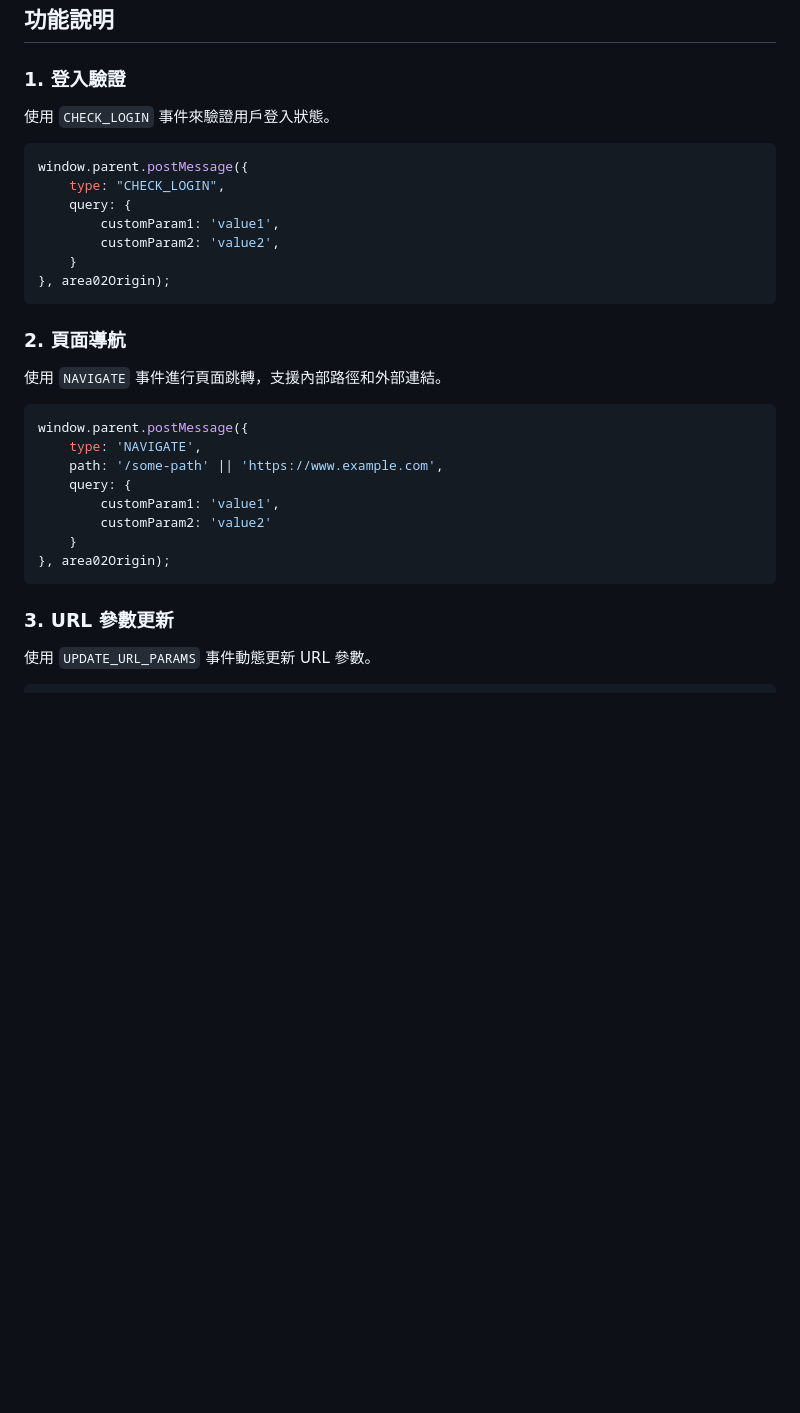
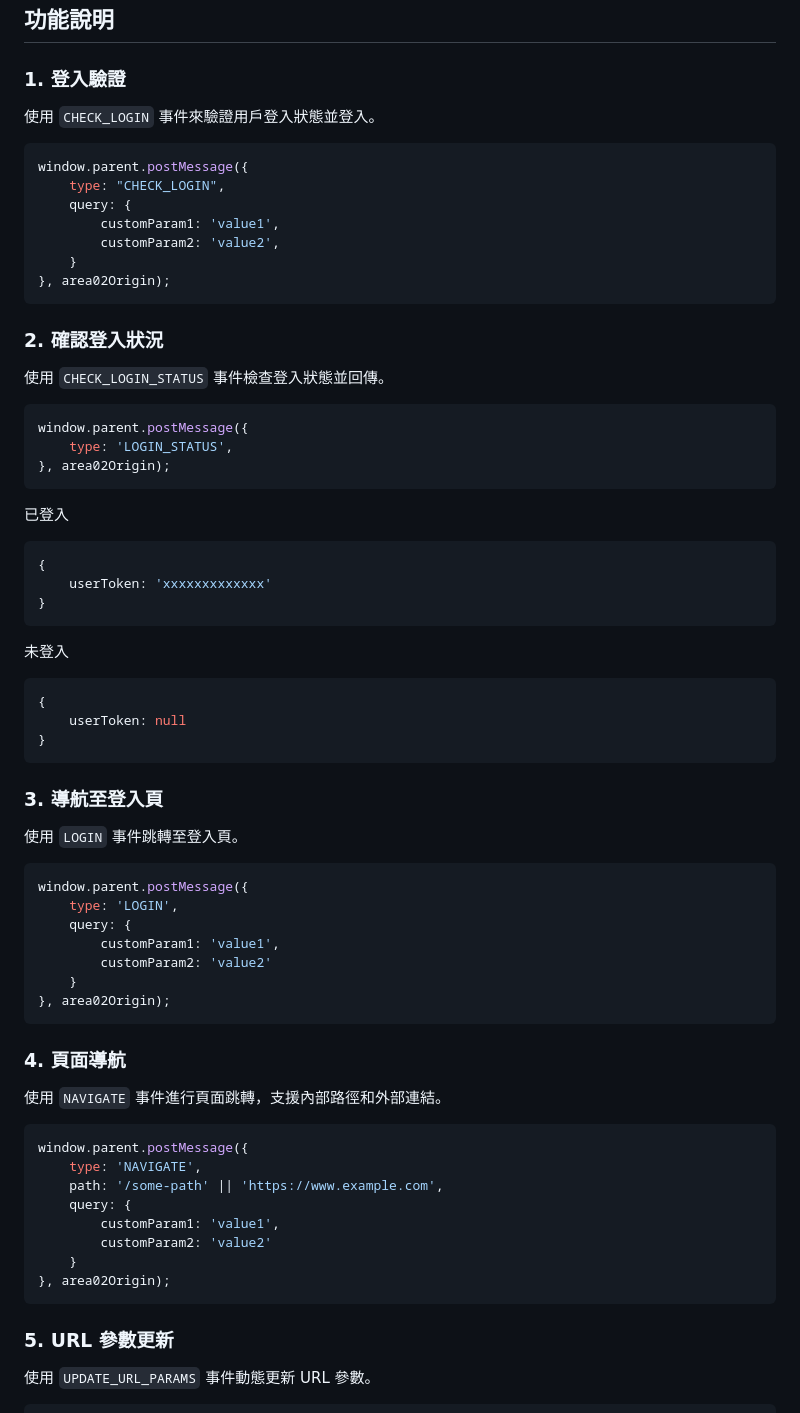
Before and after one commit to area02/oneone, a Markdown page: README.md, the part around the change. Rendered like a GitHub page; blank space fills up the shorter version.

Commit message:
Update README with login status and navigation details
Added details for login status verification and navigation.

````diff
--- a/README.md
+++ b/README.md
@@ -19,7 +19,7 @@ const area02Origin = 'https://staging.area02.site';
 
 ### 1. 登入驗證
 
-使用 `CHECK_LOGIN` 事件來驗證用戶登入狀態。
+使用 `CHECK_LOGIN` 事件來驗證用戶登入狀態並登入。
 
 ```js
 window.parent.postMessage({
@@ -31,7 +31,45 @@ window.parent.postMessage({
 }, area02Origin);
 ```
 
-### 2. 頁面導航
+### 2. 確認登入狀況
+
+使用 `CHECK_LOGIN_STATUS` 事件檢查登入狀態並回傳。
+
+```js
+window.parent.postMessage({
+    type: 'LOGIN_STATUS',
+}, area02Origin);
+```
+
+已登入
+```js
+{
+    userToken: 'xxxxxxxxxxxxx'
+}
+```
+
+未登入
+```js
+{
+    userToken: null
+}
+```
+
+### 3. 導航至登入頁
+
+使用 `LOGIN` 事件跳轉至登入頁。
+
+```js
+window.parent.postMessage({
+    type: 'LOGIN',
+    query: {
+        customParam1: 'value1',
+        customParam2: 'value2'
+    }
+}, area02Origin);
+```
+
+### 4. 頁面導航
 
 使用 `NAVIGATE` 事件進行頁面跳轉，支援內部路徑和外部連結。
 
@@ -46,7 +84,7 @@ window.parent.postMessage({
 }, area02Origin);
 ```
 
-### 3. URL 參數更新
+### 5. URL 參數更新
 
 使用 `UPDATE_URL_PARAMS` 事件動態更新 URL 參數。
 
````
